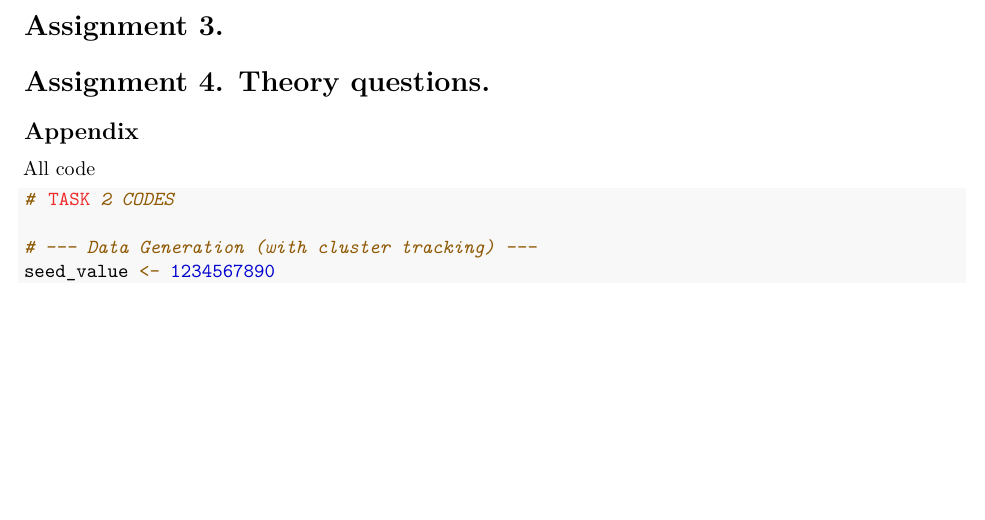
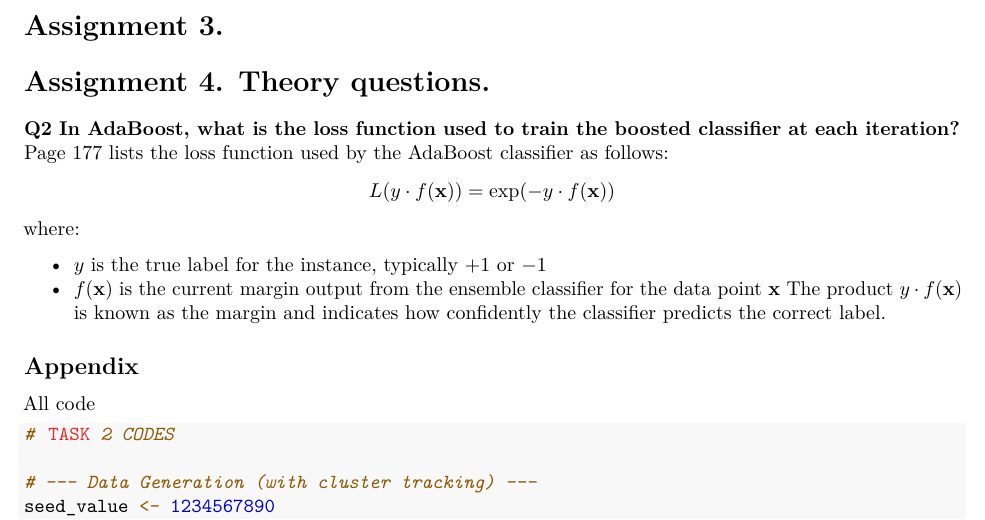
Before and after one commit to njmurov-ux/lab_block_2, an R Markdown document (block_2_lab.Rmd): part of page 10 of 13, cut so that both start at the same text, the shorter picture padded with empty space. Rendered offline with R 4.5, knitr and Pandoc, then LaTeX, with nearby package versions; common packages that the code uses without loading them are loaded.

Commit message:
Block 1 Lab 1 and Block 2: Theory questions Q2

```diff
--- a/block_2_lab.Rmd
+++ b/block_2_lab.Rmd
@@ -342,6 +342,17 @@ Based on the results above, the model with 3 clusters provides the best fit as i
 
 # Assignment 4. Theory questions.
 
+**Q2 In AdaBoost, what is the loss function used to train the boosted classifier at each iteration?** Page 177 lists the loss function used by the AdaBoost classifier as follows:
+$$
+L(y \cdot f(\mathbf{x})) = \exp(-y \cdot f(\mathbf{x}))
+$$
+where:
+
+- $y$ is the true label for the instance, typically $+1$ or $-1$
+- $f(\mathbf{x})$ is the current margin output from the ensemble classifier for the data point $\mathbf{x}$
+The product $y \cdot f(\mathbf{x})$ is known as the margin and indicates how confidently the classifier predicts the correct label.
+
+
 ## Appendix
 
 All code
```
Also changed, not shown: block_1_lab_1.Rmd (+2 -0 lines).
